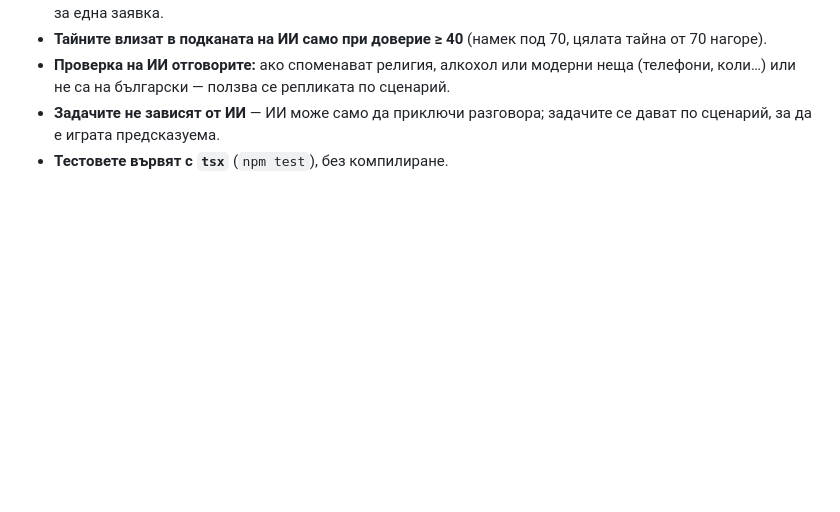
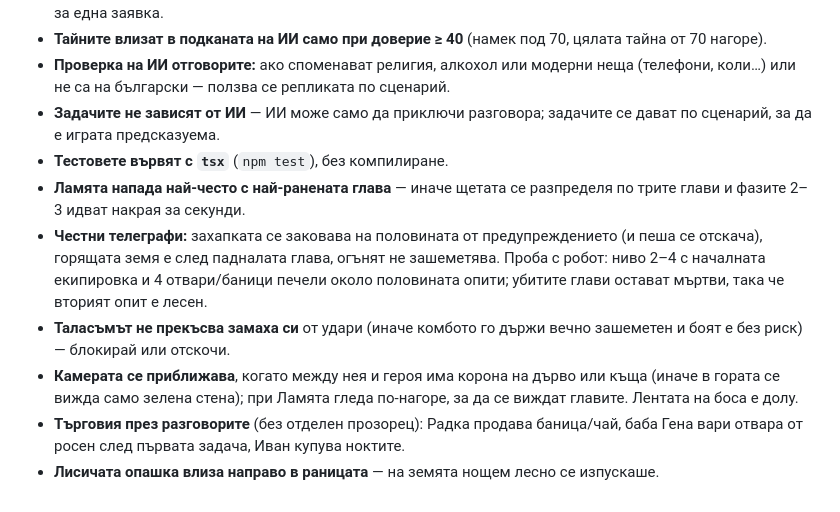
Before and after one commit to me7ko-dev/Ai-selo, a Markdown page: PLAN.md, the part around the change. Drawn GitHub-style; blank space fills up the shorter version.

Commit message:
PLAN: решенията по боя, камерата и търговията
Co-Authored-By: Claude Opus 5.5 <noreply@anthropic.com>
Claude-Session: https://claude.ai/code/session_015LwzWxig8iDNJBKRmHq9rD

```diff
--- a/PLAN.md
+++ b/PLAN.md
@@ -156,3 +156,9 @@ WASD — ходене, мишка — камера (pointer lock), Space — с
 - **Проверка на ИИ отговорите:** ако споменават религия, алкохол или модерни неща (телефони, коли…) или не са на български — ползва се репликата по сценарий.
 - **Задачите не зависят от ИИ** — ИИ може само да приключи разговора; задачите се дават по сценарий, за да е играта предсказуема.
 - **Тестовете вървят с `tsx`** (`npm test`), без компилиране.
+- **Ламята напада най-често с най-ранената глава** — иначе щетата се разпределя по трите глави и фазите 2–3 идват накрая за секунди.
+- **Честни телеграфи:** захапката се заковава на половината от предупреждението (и пеша се отскача), горящата земя е след падналата глава, огънят не зашеметява. Проба с робот: ниво 2–4 с началната екипировка и 4 отвари/баници печели около половината опити; убитите глави остават мъртви, така че вторият опит е лесен.
+- **Таласъмът не прекъсва замаха си** от удари (иначе комбото го държи вечно зашеметен и боят е без риск) — блокирай или отскочи.
+- **Камерата се приближава**, когато между нея и героя има корона на дърво или къща (иначе в гората се вижда само зелена стена); при Ламята гледа по-нагоре, за да се виждат главите. Лентата на боса е долу.
+- **Търговия през разговорите** (без отделен прозорец): Радка продава баница/чай, баба Гена вари отвара от росен след първата задача, Иван купува ноктите.
+- **Лисичата опашка влиза направо в раницата** — на земята нощем лесно се изпускаше.
```
